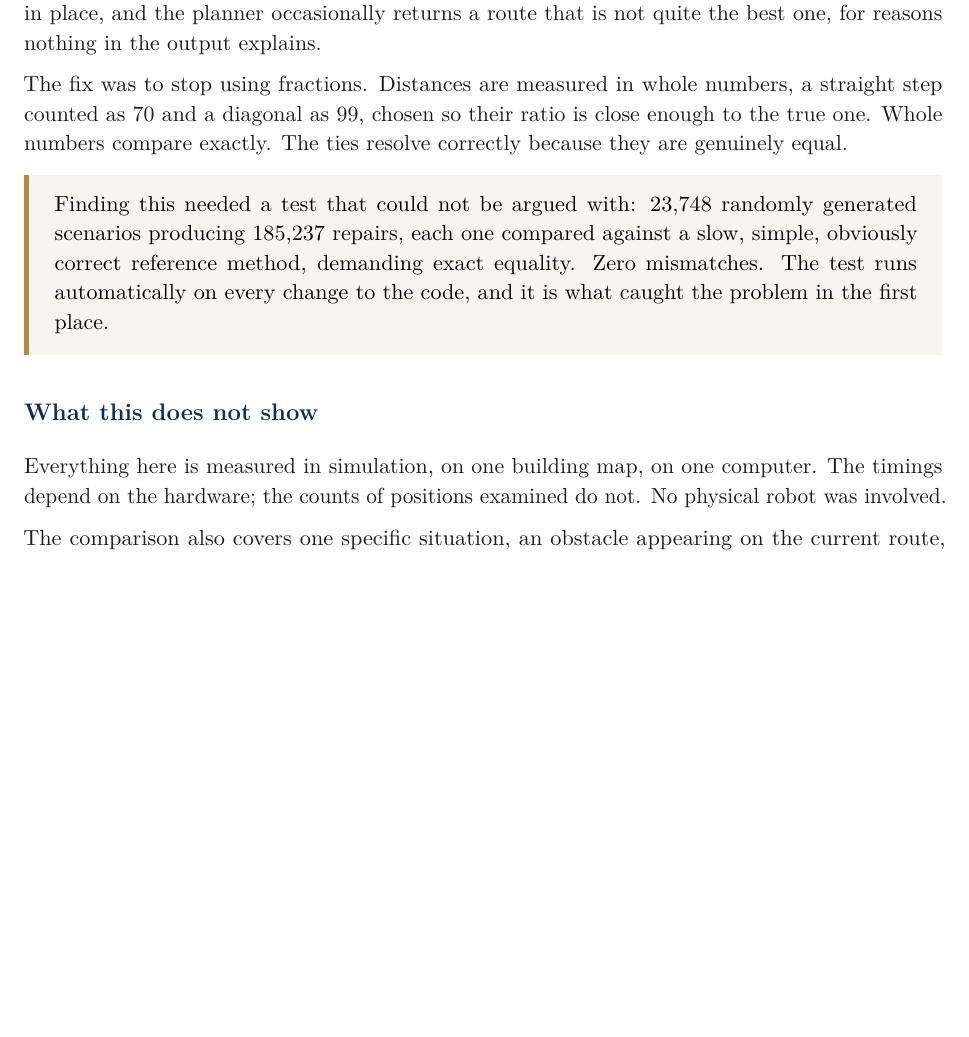
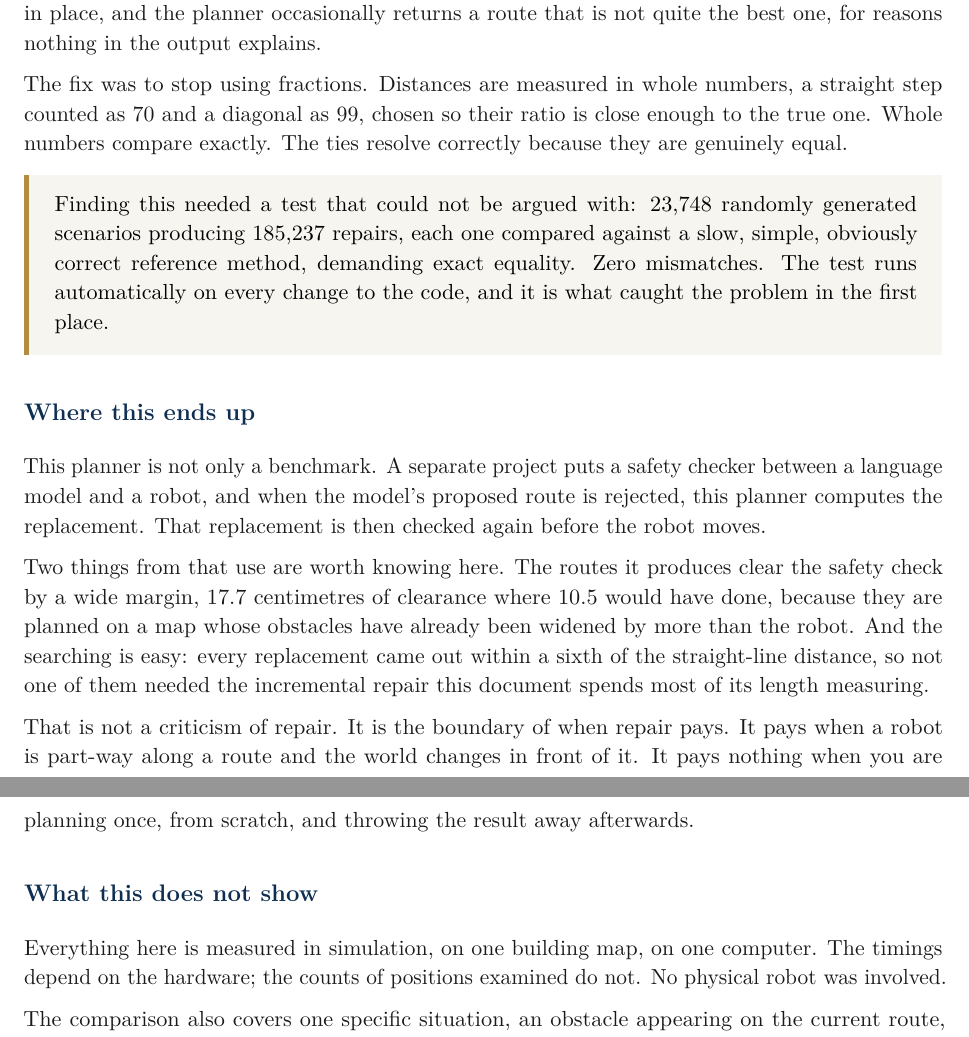
Before and after one commit to munawarkazmi/ros2-dynamic-path-planning, a LaTeX document (docs/explainer/explainer.tex): part of page 4 of 5 before the commit and two parts of pages 4 and 5 of 5 after it, the two joined at a grey line, cut so that both start at the same text, the shorter picture padded with empty space. Compiled offline with pdfLaTeX.

Commit message:
Say why the benchmark numbers were withdrawn, and record what the downstream use measures
The history note said the earlier results "did not hold up to review" and
that "the committed data was not generated by the committed code". Read
plainly that says the data was fabricated, which is the opposite of what
happened.

What happened is that the machine holding the generating runs failed. What
survived was committed data that could no longer be tied to the committed
code. That makes a number unverifiable rather than wrong, and unverifiable
is not a standard worth publishing to, so the numbers were withdrawn rather
than defended on trust.

The D* Lite state bug stays where it is, because it is a real defect and
finding it is to the project's credit rather than an admission. It is now
told as what it was: a defect the review turned up, in the one behaviour
D* Lite exists in order to have.

A downstream section is added to the README and a matching one to the
guide. llm-nav-shield uses this core's A* as the recovery planner behind a
safety verifier, and two things it measures there are worth recording:
recovery paths clear the verifier's footprint check by 0.177 m where 0.105
would do, because they are planned on an inflated grid rather than by luck;
and every recovery came out within 15 percent of the straight-line
distance, so the search is barely stressed and D* Lite goes unused there
entirely. That last part is the boundary of when incremental repair pays,
which is the question this repository exists to answer, so it belongs here
rather than only next door.

Prose and the rebuilt guide only. The guide grows from four pages to five.

```diff
--- a/docs/explainer/explainer.tex
+++ b/docs/explainer/explainer.tex
@@ -163,6 +163,14 @@ The fix was to stop using fractions. Distances are measured in whole numbers, a
 Finding this needed a test that could not be argued with: 23,748 randomly generated scenarios producing 185,237 repairs, each one compared against a slow, simple, obviously correct reference method, demanding exact equality. Zero mismatches. The test runs automatically on every change to the code, and it is what caught the problem in the first place.
 \end{quotebox}
 
+\section{Where this ends up}
+
+This planner is not only a benchmark. A separate project puts a safety checker between a language model and a robot, and when the model's proposed route is rejected, this planner computes the replacement. That replacement is then checked again before the robot moves.
+
+Two things from that use are worth knowing here. The routes it produces clear the safety check by a wide margin, 17.7 centimetres of clearance where 10.5 would have done, because they are planned on a map whose obstacles have already been widened by more than the robot. And the searching is easy: every replacement came out within a sixth of the straight-line distance, so not one of them needed the incremental repair this document spends most of its length measuring.
+
+That is not a criticism of repair. It is the boundary of when repair pays. It pays when a robot is part-way along a route and the world changes in front of it. It pays nothing when you are planning once, from scratch, and throwing the result away afterwards.
+
 \section{What this does not show}
 
 Everything here is measured in simulation, on one building map, on one computer. The timings depend on the hardware; the counts of positions examined do not. No physical robot was involved.
```
Also changed, not shown: README.md, docs/explainer/explainer.pdf.
